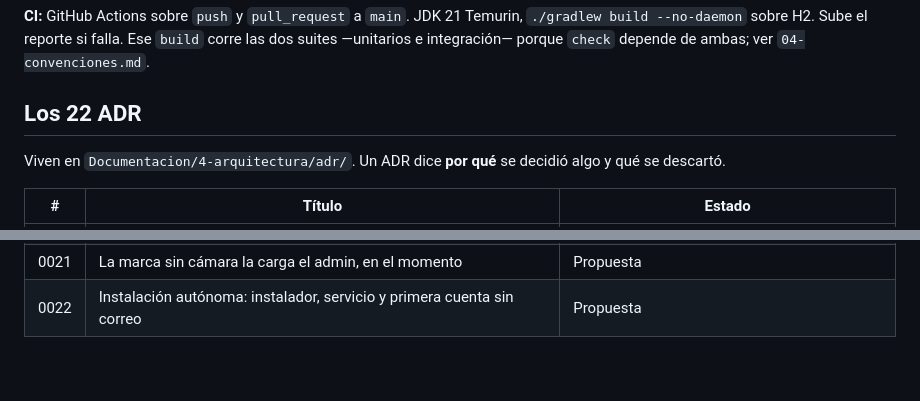
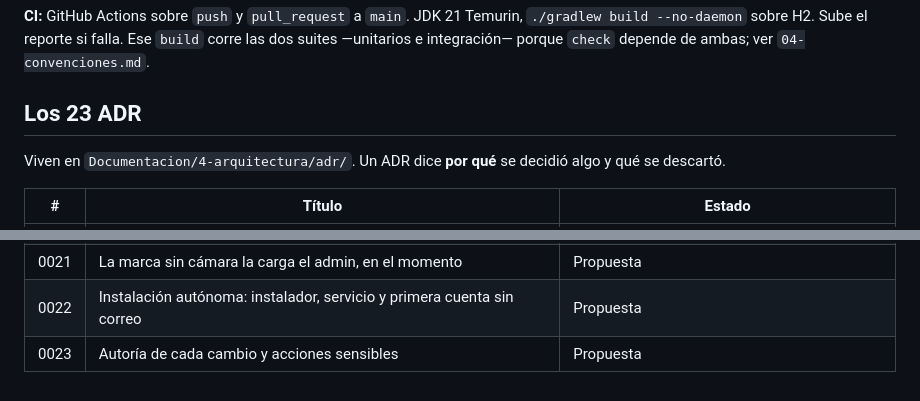
Before and after one commit to fran-q/asistencias-docente, a Markdown page: contexto/02-arquitectura.md, 2 parts joined by grey strips. Drawn GitHub-style.

Commit message:
docs(auditoria): ADR-0023, autoria de cada cambio y acciones sensibles
Que lo origina: el sistema sabe CUANDO cambio un dato y casi nunca QUIEN. Nueve
tablas tienen actualizado_en y ningun autor. Si aparece un horario que nadie
reconoce haber cargado, el sistema no tiene con que contestar.

No se parte de cero: V017 ya puso dado_de_baja_por en ocho tablas. La baja tiene
autor, el alta y la modificacion no. Hay un patron a medio camino, no un vacio, y
eso define la forma de la decision: se completa, no se agrega un mecanismo nuevo
al lado.

Que decide

Autor del alta y de la modificacion en las nueve tablas, con la auditoria de
Spring Data --AuditorAware sobre el SecurityContext-- y no escribiendolo en cada
service: el que se olvide de una pantalla no rompe nada visible, la fila se guarda
igual sin autor, y el agujero aparece recien cuando alguien pregunta. Es la forma
de fallar de TD-007.

Lo que hace el sistema se firma como sistema, no como null: el job de ausencias y
el kiosco corren sin usuario, y un null ahi significaria dos cosas distintas con
el mismo valor.

Una tabla de acciones sensibles con lista CERRADA de seis: exportar un reporte,
descargar el respaldo, regenerar la clave, suprimir un dato ARCO, restablecer con
la clave, y los logins fallidos. Hoy eso vive solo en el log de archivo, que rota
cada 10 MB: no es evidencia, es un rastro que se borra solo. No se llama
auditoria, y el nombre importa: aquella tabla existio para registrar todo y
termino sin una sola fila.

Que NO se audita, y por que

Las consultas --lo que importa de un reporte no es que alguien lo mire, es que se
lo lleve--, el valor anterior de un campo, y la asistencia misma, que ya tiene
mejor trazabilidad que cualquier auditoria generica.

Esto NO reabre RF-34 a RF-36. Aquel modulo era un historial de acciones con su
pantalla; esto responde una sola pregunta con columnas sobre filas que ya existen,
mismo criterio que V017 y V020. El 'que decia antes' queda explicitamente afuera y
sigue descartado.

Retencion: tres anios para las acciones sensibles. Un registro de quien accedio a
datos biometricos es, el mismo, informacion sensible bajo la Ley 25.326: guardarlo
para siempre crea un segundo problema en nombre de resolver el primero. El numero
hay que confirmarlo con el cliente.

Queda anotado verificar la migracion contra TD-011 antes de darla por buena.

```diff
--- a/contexto/02-arquitectura.md
+++ b/contexto/02-arquitectura.md
@@ -299,7 +299,7 @@ verifica que las entidades coincidan. Zona horaria fijada en `America/Argentina/
 `./gradlew build --no-daemon` sobre H2. Sube el reporte si falla. Ese `build` corre las
 dos suites —unitarios e integración— porque `check` depende de ambas; ver `04-convenciones.md`.
 
-## Los 22 ADR
+## Los 23 ADR
 
 Viven en `Documentacion/4-arquitectura/adr/`. Un ADR dice **por qué** se decidió algo y
 qué se descartó.
@@ -328,3 +328,4 @@ qué se descartó.
 | 0020 | Una sesión por cuenta, y la desplaza quien entra | Propuesta |
 | 0021 | La marca sin cámara la carga el admin, en el momento | Propuesta |
 | 0022 | Instalación autónoma: instalador, servicio y primera cuenta sin correo | Propuesta |
+| 0023 | Autoría de cada cambio y acciones sensibles | Propuesta |
```
